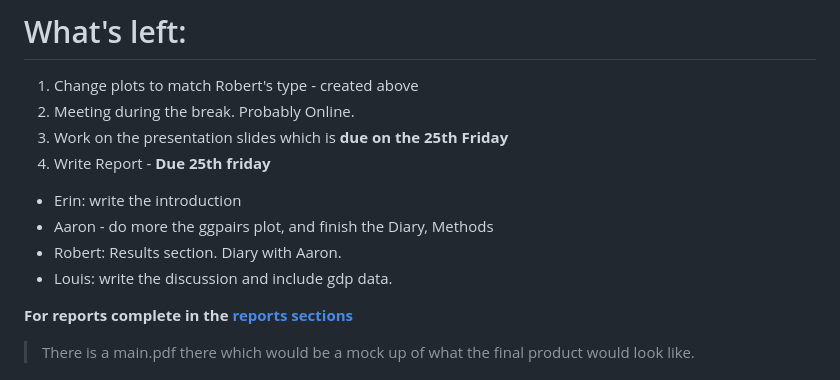
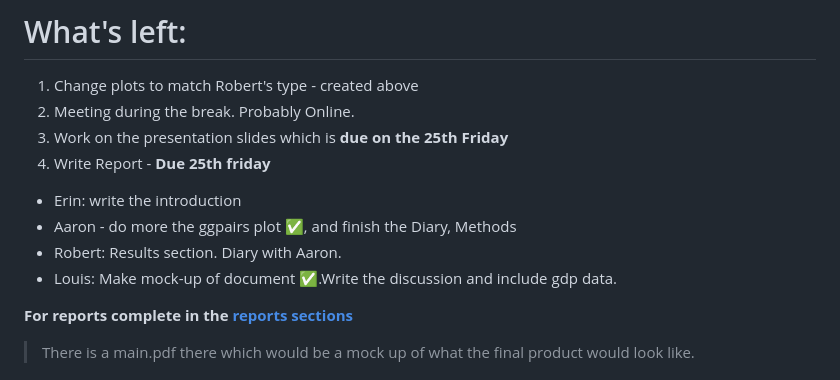
Before and after one commit to Louis-Thomas/DS406GP, a Markdown page: README.md, the part around the change. Drawn GitHub-style.

```diff
--- a/README.md
+++ b/README.md
@@ -104,9 +104,9 @@ From the April
 3. Work on the presentation slides which is **due on the 25th Friday**
 4. Write Report - **Due 25th friday**
   - Erin: write the introduction
-  - Aaron - do more the ggpairs plot, and finish the Diary, Methods
+  - Aaron - do more the ggpairs plot ✅, and finish the Diary, Methods
   - Robert: Results section. Diary with Aaron.
-  - Louis: write the discussion and include gdp data.
+  - Louis: Make mock-up of document ✅.Write the discussion and include gdp data.
 
 **For reports complete in the [reports sections](https://github.com/Louis-Thomas/DS406GP/tree/main/report)**
 > There is a main.pdf there which would be a mock up of what the final product would look like.
```
